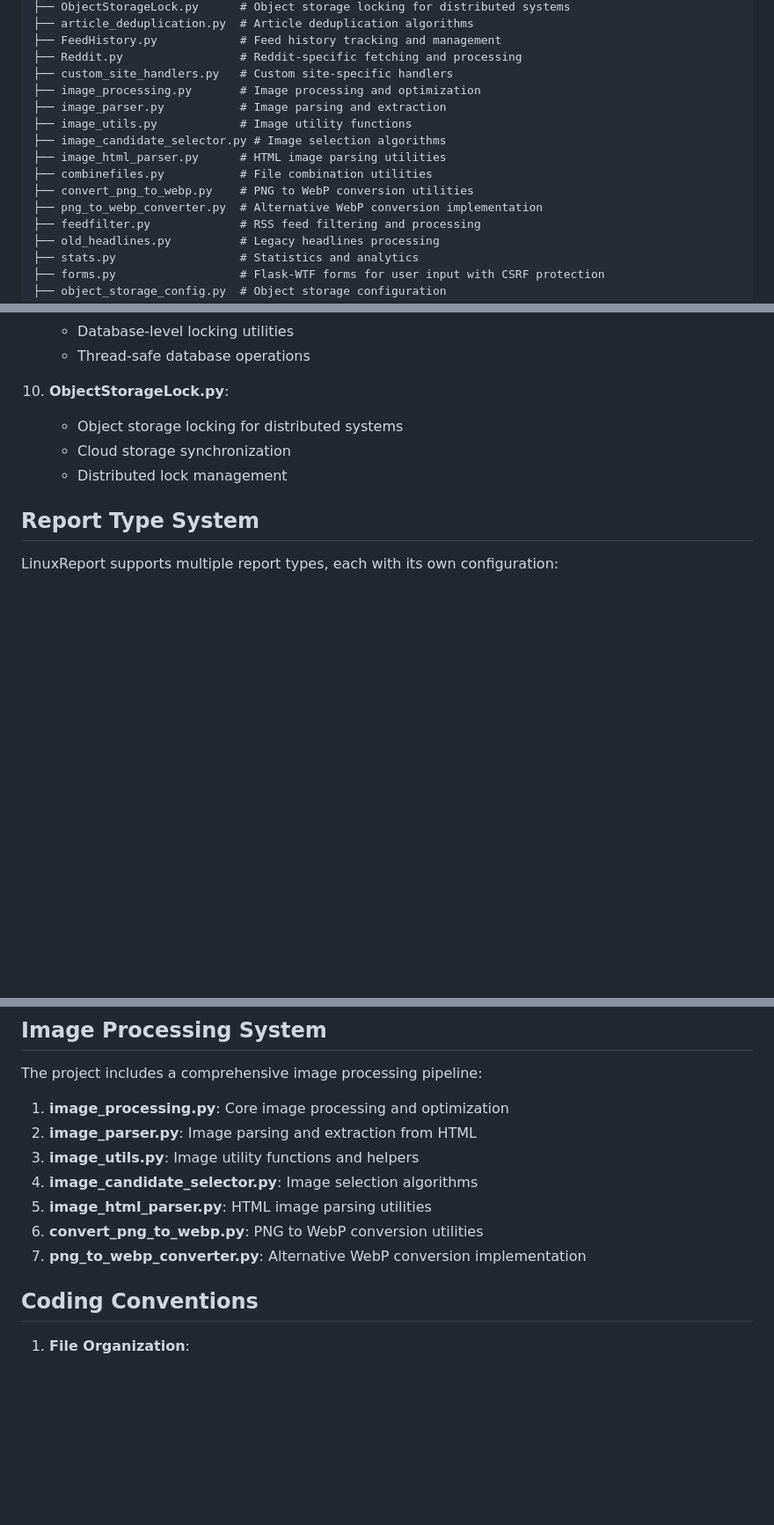
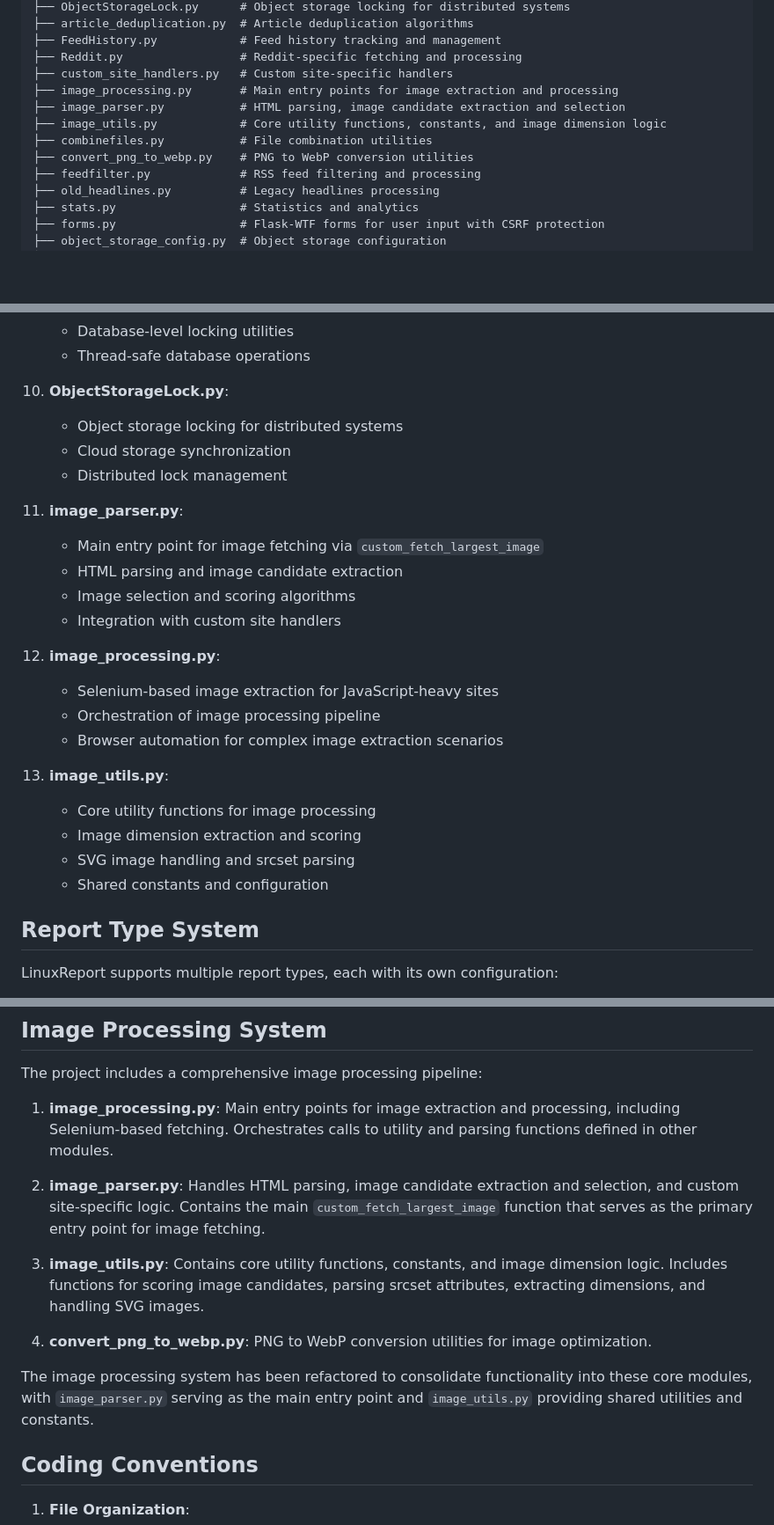
Before and after one commit to KeithCu/LinuxReport, a Markdown page: agents.md, 3 parts joined by grey strips. Shown: that part at 88% size. Drawn GitHub-style; blank space fills up the shorter version.

Commit message:
Refactor image processing modules for improved clarity and organization
Updated descriptions and functionality in image_processing.py, image_parser.py, and image_utils.py. Consolidated image handling logic, with image_parser.py serving as the main entry point for image fetching and processing. Removed outdated modules and streamlined the image processing pipeline.

```diff
--- a/agents.md
+++ b/agents.md
@@ -52,14 +52,11 @@ LinuxReport is a Python/Flask-based news aggregation platform that provides real
 ├── FeedHistory.py            # Feed history tracking and management
 ├── Reddit.py                 # Reddit-specific fetching and processing
 ├── custom_site_handlers.py   # Custom site-specific handlers
-├── image_processing.py       # Image processing and optimization
-├── image_parser.py           # Image parsing and extraction
-├── image_utils.py            # Image utility functions
-├── image_candidate_selector.py # Image selection algorithms
-├── image_html_parser.py      # HTML image parsing utilities
+├── image_processing.py       # Main entry points for image extraction and processing
+├── image_parser.py           # HTML parsing, image candidate extraction and selection
+├── image_utils.py            # Core utility functions, constants, and image dimension logic
 ├── combinefiles.py           # File combination utilities
 ├── convert_png_to_webp.py    # PNG to WebP conversion utilities
-├── png_to_webp_converter.py  # Alternative WebP conversion implementation
 ├── feedfilter.py             # RSS feed filtering and processing
 ├── old_headlines.py          # Legacy headlines processing
 ├── stats.py                  # Statistics and analytics
@@ -155,6 +152,23 @@ LinuxReport is a Python/Flask-based news aggregation platform that provides real
     - Cloud storage synchronization
     - Distributed lock management
 
+11. **image_parser.py**:
+    - Main entry point for image fetching via `custom_fetch_largest_image`
+    - HTML parsing and image candidate extraction
+    - Image selection and scoring algorithms
+    - Integration with custom site handlers
+
+12. **image_processing.py**:
+    - Selenium-based image extraction for JavaScript-heavy sites
+    - Orchestration of image processing pipeline
+    - Browser automation for complex image extraction scenarios
+
+13. **image_utils.py**:
+    - Core utility functions for image processing
+    - Image dimension extraction and scoring
+    - SVG image handling and srcset parsing
+    - Shared constants and configuration
+
 ## Report Type System
 
 LinuxReport supports multiple report types, each with its own configuration:
@@ -217,13 +231,15 @@ The system includes CDN support for optimal image delivery:
 
 The project includes a comprehensive image processing pipeline:
 
-1. **image_processing.py**: Core image processing and optimization
-2. **image_parser.py**: Image parsing and extraction from HTML
-3. **image_utils.py**: Image utility functions and helpers
-4. **image_candidate_selector.py**: Image selection algorithms
-5. **image_html_parser.py**: HTML image parsing utilities
-6. **convert_png_to_webp.py**: PNG to WebP conversion utilities
-7. **png_to_webp_converter.py**: Alternative WebP conversion implementation
+1. **image_processing.py**: Main entry points for image extraction and processing, including Selenium-based fetching. Orchestrates calls to utility and parsing functions defined in other modules.
+
+2. **image_parser.py**: Handles HTML parsing, image candidate extraction and selection, and custom site-specific logic. Contains the main `custom_fetch_largest_image` function that serves as the primary entry point for image fetching.
+
+3. **image_utils.py**: Contains core utility functions, constants, and image dimension logic. Includes functions for scoring image candidates, parsing srcset attributes, extracting dimensions, and handling SVG images.
+
+4. **convert_png_to_webp.py**: PNG to WebP conversion utilities for image optimization.
+
+The image processing system has been refactored to consolidate functionality into these core modules, with `image_parser.py` serving as the main entry point and `image_utils.py` providing shared utilities and constants.
 
 ## Coding Conventions
 
```
Also changed, not shown: other parts of agents.md (+3 -2 lines).
